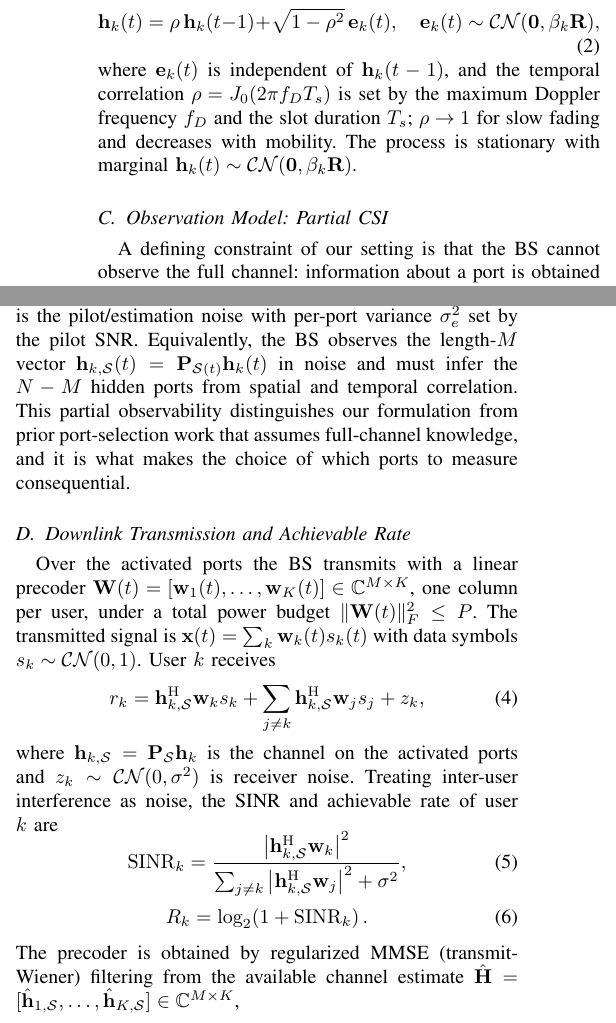
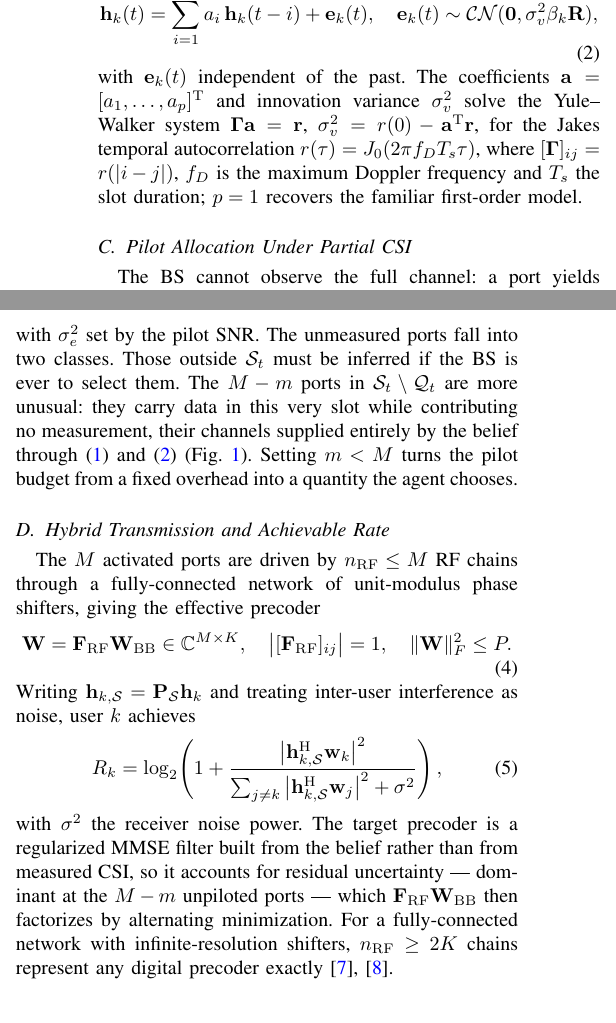
Before and after one commit to kamranfotovat/Fluid-Antenna-x-Active-inference, a LaTeX paper (paper1/main.tex): two parts of the columns of page 2 of 4, joined at a grey line, cut at the place of the change. Compiled offline with pdfLaTeX.

Commit message:
Section II rewritten for the actual system model, sized to page 2
Replaces the working draft's model, which predated everything: AR(1) only,
every activated port piloted, fully digital precoder.

Now:
  - AR(p) with the Yule-Walker system, p=1 noted as the familiar special case
  - new subsection C 'Pilot Allocation Under Partial CSI': Q_t subset S_t with
    |Q_t| = m <= M, and the observation taken on Q_t rather than S_t. Spells
    out the two classes of unmeasured port, the interesting one being the M-m
    ports that carry data in a slot while contributing no measurement.
  - new subsection D: hybrid F_RF W_BB under the unit-modulus constraint, with
    the n_rf >= 2K exactness result cited
  - objective (6) now optimizes over BOTH {S_t} and {Q_t}

Sized to Kian's target: Section II ends ~71% down page 2 (asked for 75%).
Got there by inlining Yule-Walker and the MMSE filter rather than displaying
them, and by trimming prose -- no content dropped.

Section III still says rho and still assumes m = M, so it now contradicts
Section II. That is the next merge; the header comment tracks merge status.

```diff
--- a/paper1/main.tex
+++ b/paper1/main.tex
@@ -193,2 +191,3 @@ the activated ports.
+matrix extracting the entries of a vector on $\mathcal{A}$.
 
 \subsection{Spatio-Temporal Channel Model}
@@ -210,15 +210,16 @@ Gauss--Markov (autoregressive) process,
 \begin{equation}
-  \bh_k(t) = \rho\,\bh_k(t-1)+\sqrt{1-\rho^2}\,\mathbf{e}_k(t),
+  \bh_k(t) = \sum_{i=1}^{p} a_i\,\bh_k(t-i) + \mathbf{e}_k(t),
   \quad
-  \mathbf{e}_k(t)\sim\CN(\mathbf{0},\beta_k\bR),
-  \label{eq:ar1}
+  \mathbf{e}_k(t)\sim\CN(\mathbf{0},\sigma_v^2\beta_k\bR),
+  \label{eq:ar}
 \end{equation}
-where $\mathbf{e}_k(t)$ is independent of $\bh_k(t-1)$, and the temporal
-correlation $\rho=J_0(2\pi f_D T_s)$ is set by the maximum Doppler frequency
-$f_D$ and the slot duration $T_s$; $\rho\to1$ for slow fading and decreases
-with mobility. The process is stationary with marginal
-$\bh_k(t)\sim\CN(\mathbf{0},\beta_k\bR)$.
+with $\mathbf{e}_k(t)$ independent of the past. The coefficients
+$\mathbf{a}=[a_1,\dots,a_p]^{\mathrm{T}}$ and innovation variance $\sigma_v^2$
+solve the Yule--Walker system $\boldsymbol{\Gamma}\mathbf{a}=\mathbf{r}$,
+$\sigma_v^2=r(0)-\mathbf{a}^{\mathrm{T}}\mathbf{r}$, for the Jakes temporal
+autocorrelation $r(\tau)=J_0(2\pi f_D T_s\tau)$, where
+$[\boldsymbol{\Gamma}]_{ij}=r(|i-j|)$, $f_D$ is the maximum Doppler frequency
+and $T_s$ the slot duration; $p=1$ recovers the familiar first-order model.
 
-\subsection{Observation Model: Partial CSI}
-A defining constraint of our setting is that the BS cannot observe the full
-channel: information about a port is obtained only when that port is activated.
+\subsection{Pilot Allocation Under Partial CSI}
+The BS cannot observe the full channel: a port yields information only when it
@@ -228 +230,2 @@ ports are unobserved. The measurement is
 \begin{equation}
+  \by_k(t) = \bP_{\mathcal{Q}_t}\bh_k(t) + \bn_k(t),
@@ -230,46 +232,41 @@ ports are unobserved. The measurement is
   \quad
-  \bn_k(t)\sim\CN(\mathbf{0},\sigma_e^2\bI_M),
+  \bn_k(t)\sim\CN(\mathbf{0},\sigma_e^2\bI_m),
   \label{eq:obs}
 \end{equation}
-where $\bP_{\mathcal{S}(t)}$ restricts $\bh_k(t)$ to the activated ports and
-$\bn_k(t)$ is the pilot/estimation noise with per-port variance $\sigma_e^2$
-set by the pilot SNR. Equivalently, the BS observes the length-$M$ vector
-$\bh_{k,\mathcal{S}}(t)=\bP_{\mathcal{S}(t)}\bh_k(t)$ in noise and must infer
-the $N-M$ hidden ports from spatial and temporal correlation. This partial
-observability distinguishes our formulation from prior port-selection work that
-assumes full-channel knowledge, and it is what makes the choice of which ports
-to measure consequential.
+with $\sigma_e^2$ set by the pilot SNR. The unmeasured ports fall into two
+classes. Those outside $\mathcal{S}_t$ must be inferred if the BS is ever to
+select them. The $M-m$ ports in
+$\mathcal{S}_t\setminus\mathcal{Q}_t$ are more unusual: they carry data in this
+very slot while contributing no measurement, their channels supplied entirely
+by the belief through \eqref{eq:R} and \eqref{eq:ar}
+(Fig.~\ref{fig:timeline}). Setting $m<M$ turns the pilot budget from a fixed
+overhead into a quantity the agent chooses.
 
-\subsection{Downlink Transmission and Achievable Rate}
-Over the activated ports the BS transmits with a linear precoder
-$\bW(t)=[\bw_1(t),\dots,\bw_K(t)]\in\bbC^{M\times K}$, one column per user,
-under a total power budget $\|\bW(t)\|_F^2\le P$. The transmitted signal is
-$\mathbf{x}(t)=\sum_k\bw_k(t)s_k(t)$ with data symbols
-$s_k\sim\CN(0,1)$. User $k$ receives
+\subsection{Hybrid Transmission and Achievable Rate}
+The $M$ activated ports are driven by $n_{\mathrm{RF}}\le M$ RF chains through
+a fully-connected network of unit-modulus phase shifters, giving the effective
+precoder
 \begin{equation}
-  r_k = \bh_{k,\mathcal{S}}^{\mathrm{H}}\bw_k s_k
-      + \sum_{j\neq k}\bh_{k,\mathcal{S}}^{\mathrm{H}}\bw_j s_j + z_k,
-  \label{eq:rx}
+  \bW = \bF_{\mathrm{RF}}\bW_{\mathrm{BB}}\in\bbC^{M\times K},
+  \quad
+  \big|[\bF_{\mathrm{RF}}]_{ij}\big|=1,
+  \quad
+  \|\bW\|_F^2\le P .
+  \label{eq:hybrid}
 \end{equation}
-where $\bh_{k,\mathcal{S}}=\bP_{\mathcal{S}}\bh_k$ is the channel on the
-activated ports and $z_k\sim\CN(0,\sigma^2)$ is receiver noise. Treating
-inter-user interference as noise, the SINR and achievable rate of user $k$ are
+Writing $\bh_{k,\mathcal{S}}=\bP_{\mathcal{S}}\bh_k$ and treating inter-user
+interference as noise, user $k$ achieves
 \begin{equation}
-  \mathrm{SINR}_k =
-  \frac{\big|\bh_{k,\mathcal{S}}^{\mathrm{H}}\bw_k\big|^2}
-       {\sum_{j\neq k}\big|\bh_{k,\mathcal{S}}^{\mathrm{H}}\bw_j\big|^2+\sigma^2},
-  \label{eq:sinr}
-\end{equation}
-\begin{equation}
-  R_k = \log_2\!\left(1+\mathrm{SINR}_k\right).
+  R_k = \log_2\!\left(
+    1+\frac{\big|\bh_{k,\mathcal{S}}^{\mathrm{H}}\bw_k\big|^2}
+           {\sum_{j\neq k}\big|\bh_{k,\mathcal{S}}^{\mathrm{H}}\bw_j\big|^2+\sigma^2}
+  \right),
   \label{eq:rate}
 \end{equation}
-The precoder is obtained by regularized MMSE (transmit-Wiener) filtering from
-the available channel estimate
-$\hat{\bH}=[\hat{\bh}_{1,\mathcal{S}},\dots,\hat{\bh}_{K,\mathcal{S}}]
-\in\bbC^{M\times K}$,
-\begin{equation}
-  \bW = \xi\,\hat{\bH}
-    \left(\hat{\bH}^{\mathrm{H}}\hat{\bH}+\frac{K\sigma^2}{P}\bI_K\right)^{-1},
-  \label{eq:mmse}
-\end{equation}
+with $\sigma^2$ the receiver noise power. The target precoder is a regularized
+MMSE filter built from the belief rather than from measured CSI, so it accounts
+for residual uncertainty --- dominant at the $M-m$ unpiloted ports --- which
+$\bF_{\mathrm{RF}}\bW_{\mathrm{BB}}$ then factorizes by alternating
+minimization. For a fully-connected network with infinite-resolution shifters,
+$n_{\mathrm{RF}}\ge2K$ chains represent any digital precoder exactly
+\cite{sohrabi2016hybrid,zhang2005variable}.
@@ -281,3 +273,2 @@ uncertainty.
 
 \subsection{Switching Cost and Problem Formulation}
-Reconfiguring the fluid antenna between slots is not free: physically moving or
@@ -294,2 +278,0 @@ per-port switching energy. The design goal is to choose the activation sequence
-that maximizes long-term throughput net of switching cost,
-\begin{equation}
@@ -307,3 +292,4 @@ address next through active inference.
+inference.
 
 %==============================================================================
 \section{Active Inference for Port Selection}
```
Also changed, not shown: paper1/main.pdf, paper1/main.tex (120 more changed lines).
